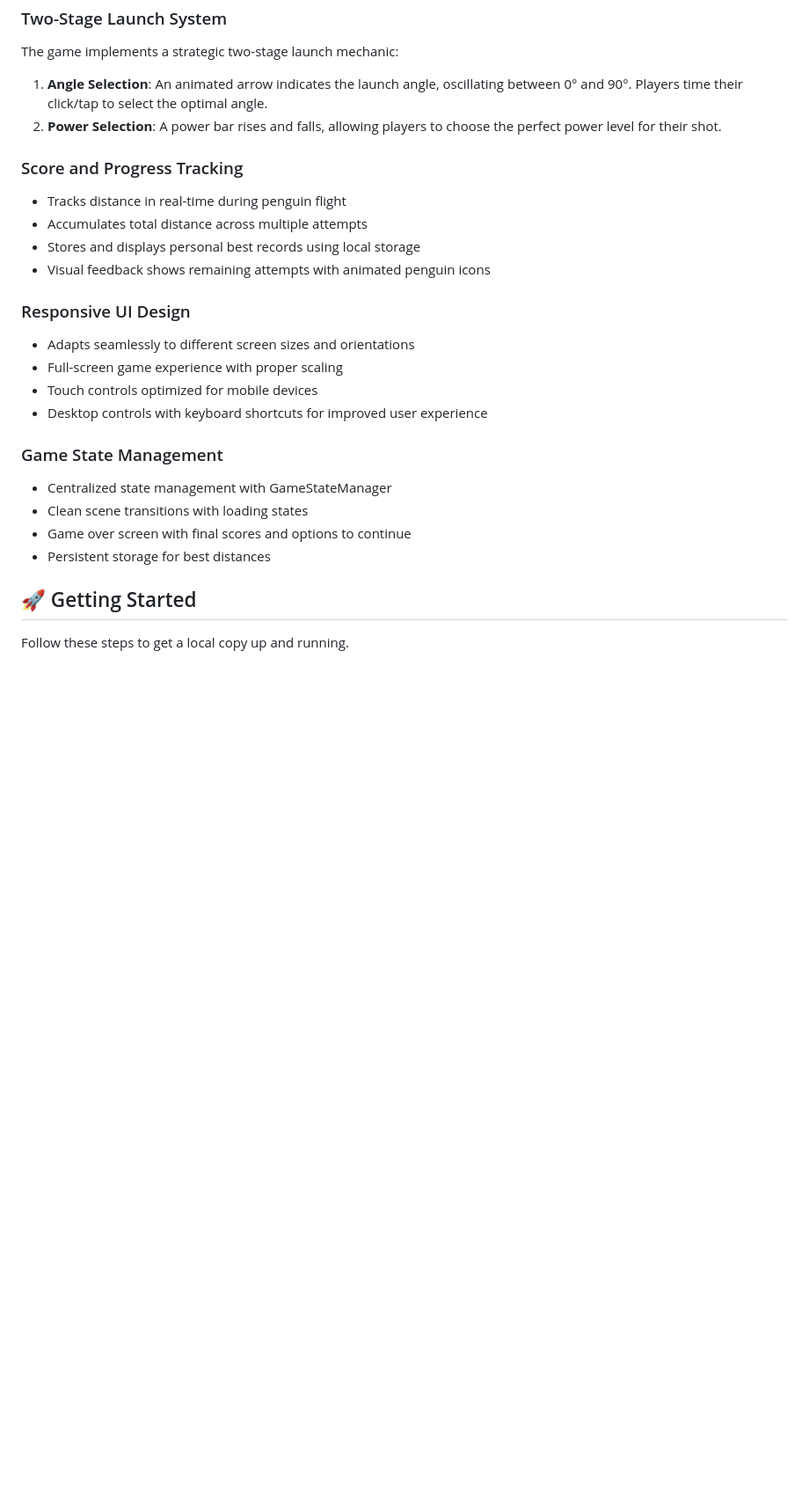
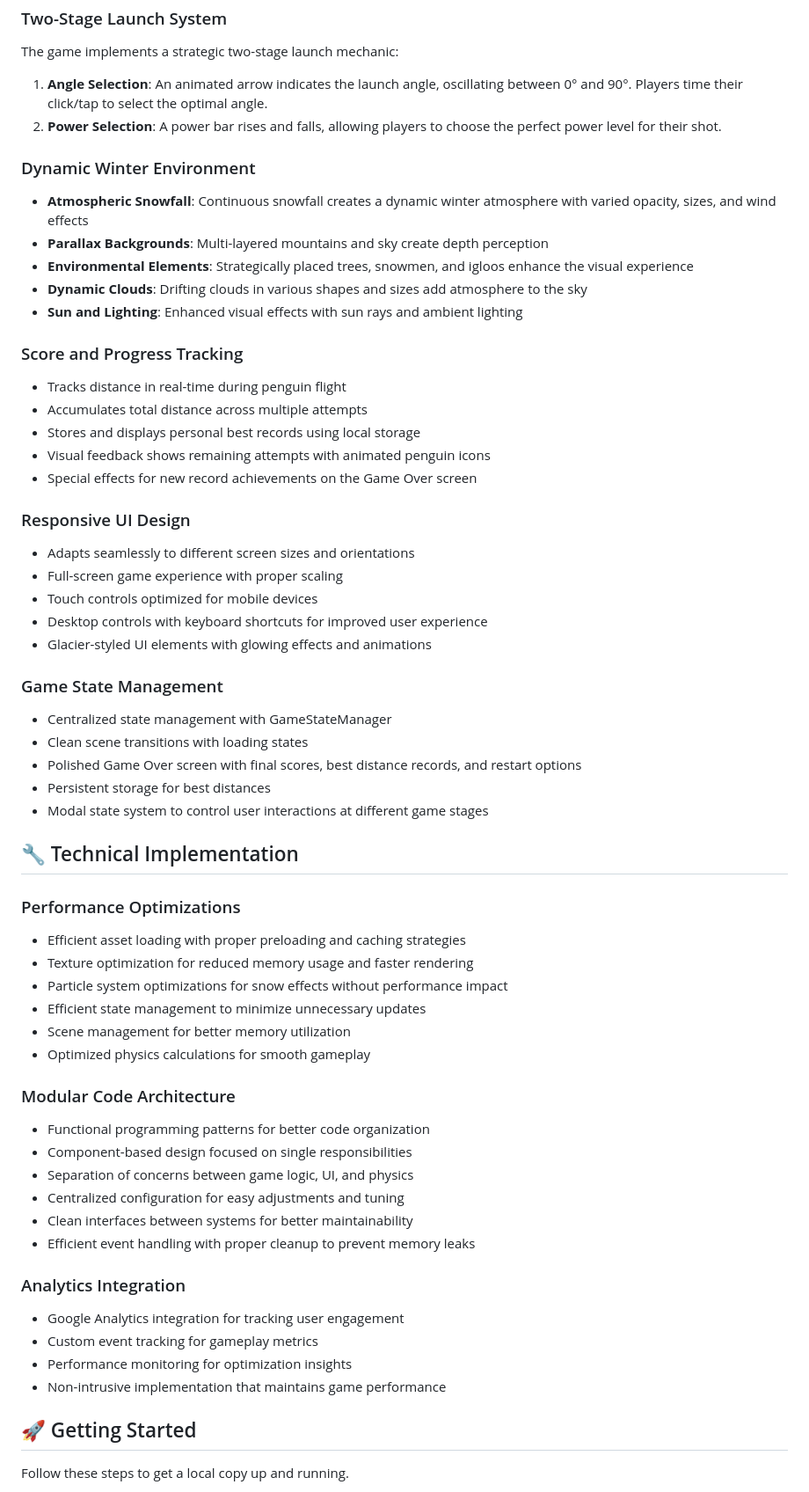
Before and after one commit to sergiomarquezdev/pingufly-2d, a Markdown page: README.md, the part around one of its changes. Shown at 88% size. GitHub-like rendering; blank space fills up the shorter version.

```diff
--- a/README.md
+++ b/README.md
@@ -78,23 +83,57 @@ The game implements a strategic two-stage launch mechanic:
 1. **Angle Selection**: An animated arrow indicates the launch angle, oscillating between 0° and 90°. Players time their click/tap to select the optimal angle.
 2. **Power Selection**: A power bar rises and falls, allowing players to choose the perfect power level for their shot.
 
+### Dynamic Winter Environment
+- **Atmospheric Snowfall**: Continuous snowfall creates a dynamic winter atmosphere with varied opacity, sizes, and wind effects
+- **Parallax Backgrounds**: Multi-layered mountains and sky create depth perception
+- **Environmental Elements**: Strategically placed trees, snowmen, and igloos enhance the visual experience
+- **Dynamic Clouds**: Drifting clouds in various shapes and sizes add atmosphere to the sky
+- **Sun and Lighting**: Enhanced visual effects with sun rays and ambient lighting
+
 ### Score and Progress Tracking
 - Tracks distance in real-time during penguin flight
 - Accumulates total distance across multiple attempts
 - Stores and displays personal best records using local storage
 - Visual feedback shows remaining attempts with animated penguin icons
+- Special effects for new record achievements on the Game Over screen
 
 ### Responsive UI Design
 - Adapts seamlessly to different screen sizes and orientations
 - Full-screen game experience with proper scaling
 - Touch controls optimized for mobile devices
 - Desktop controls with keyboard shortcuts for improved user experience
+- Glacier-styled UI elements with glowing effects and animations
 
 ### Game State Management
 - Centralized state management with GameStateManager
 - Clean scene transitions with loading states
-- Game over screen with final scores and options to continue
+- Polished Game Over screen with final scores, best distance records, and restart options
 - Persistent storage for best distances
+- Modal state system to control user interactions at different game stages
+
+## 🔧 Technical Implementation
+
+### Performance Optimizations
+- Efficient asset loading with proper preloading and caching strategies
+- Texture optimization for reduced memory usage and faster rendering
+- Particle system optimizations for snow effects without performance impact
+- Efficient state management to minimize unnecessary updates
+- Scene management for better memory utilization
+- Optimized physics calculations for smooth gameplay
+
+### Modular Code Architecture
+- Functional programming patterns for better code organization
+- Component-based design focused on single responsibilities
+- Separation of concerns between game logic, UI, and physics
+- Centralized configuration for easy adjustments and tuning
+- Clean interfaces between systems for better maintainability
+- Efficient event handling with proper cleanup to prevent memory leaks
+
+### Analytics Integration
+- Google Analytics integration for tracking user engagement
+- Custom event tracking for gameplay metrics
+- Performance monitoring for optimization insights
+- Non-intrusive implementation that maintains game performance
 
 ## 🚀 Getting Started
 
```
Also changed, not shown: other parts of README.md (+83 -121 lines), project_docs/pingufly-design_development-documentation.md (+2 -0 lines).
